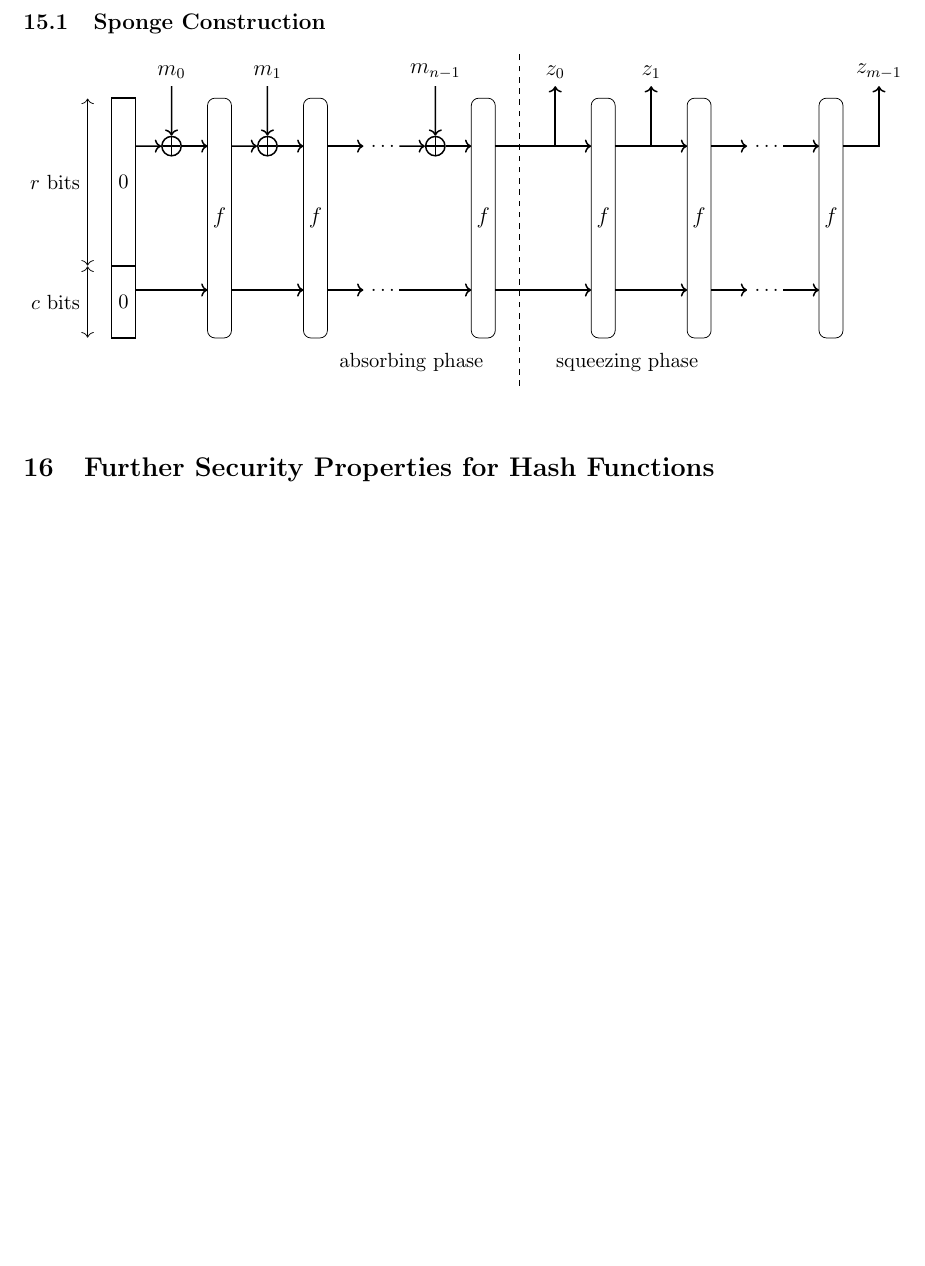
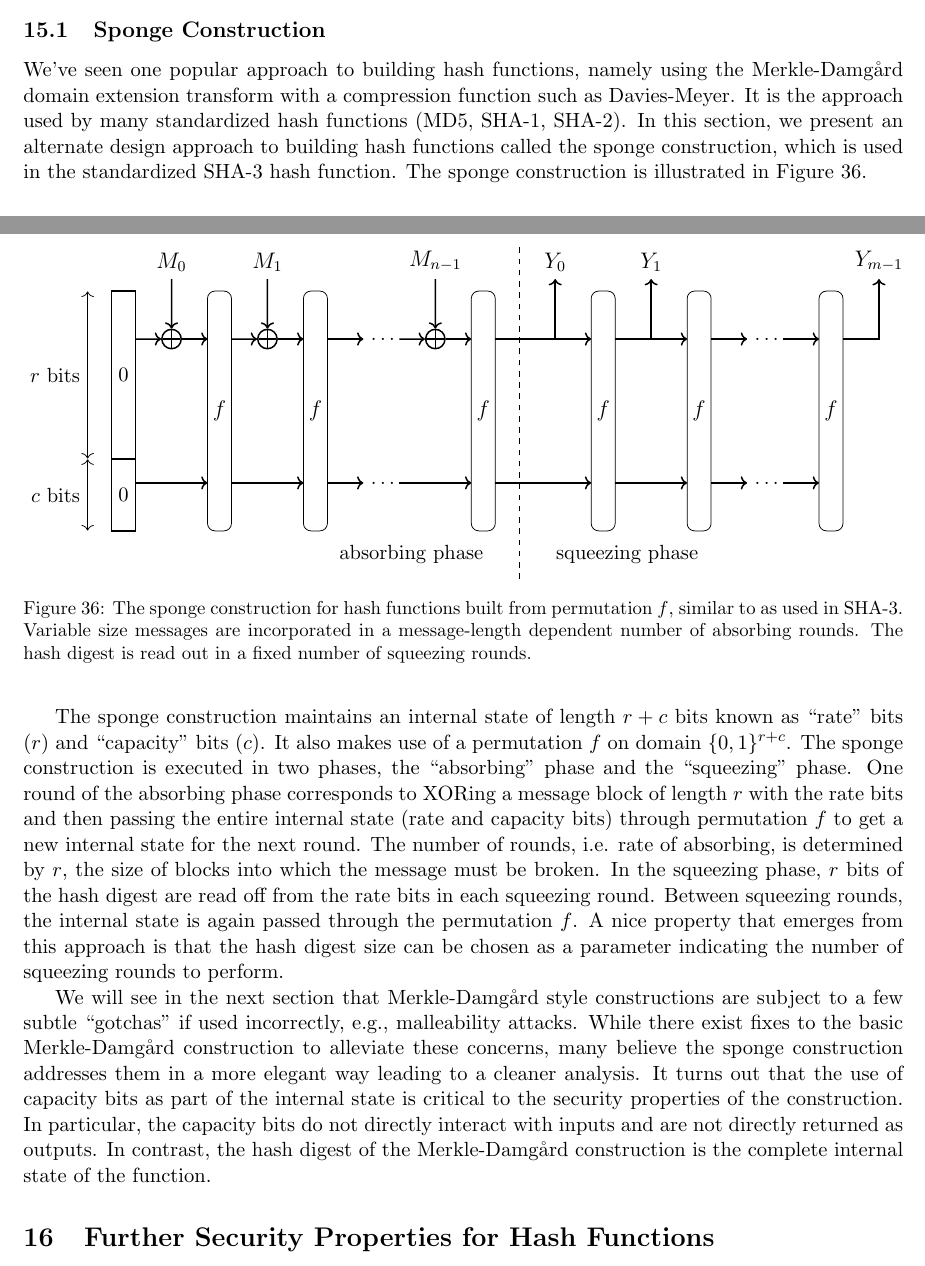
Before and after one commit to cornelltech/CS6831-Spring2019, a LaTeX document (notes/main.tex, which reads notes/hash/sponge.tex): part of page 80 of 86 before the commit and two parts of pages 79 and 80 of 87 after it, the two joined at a grey line, cut so that both start at the same text, the shorter picture padded with empty space. Compiled offline with pdfLaTeX.

Commit message:
Finished sponge construction section

```diff
--- a/notes/hash/sponge.tex
+++ b/notes/hash/sponge.tex
@@ -1,7 +1,29 @@
 %!TEX root = ../main.tex
 %%%%%%%%%%%%%%%%%%%%%%%%%%%%%%%%%%%%%%%%%%%%%%%%%%%%%%%%%%%%%%%%%%%%%%%%%%%%%%%%
 \subsection{Sponge Construction}
+We've seen one popular approach to building hash functions, namely using the Merkle-Damg\aa rd domain extension transform with a compression function such as Davies-Meyer.
+It is the approach used by many standardized hash functions (MD5, SHA-1, SHA-2).
+In this section, we present an alternate design approach to building hash functions called the sponge construction, which is used in the standardized SHA-3 hash function.
+The sponge construction is illustrated in Figure~\ref{fig:sponge}.
 
+The sponge construction maintains an internal state of length $r+c$ bits known as ``rate'' bits ($r$) and ``capacity'' bits ($c$).
+It also makes use of a permutation $f$ on domain $\bits^{r+c}$.
+The sponge construction is executed in two phases, the ``absorbing'' phase and the ``squeezing'' phase.
+One round of the absorbing phase corresponds to XORing a message block of length $r$ with the rate bits and then passing the entire internal state (rate and capacity bits) through permutation $f$ to get a new internal state for the next round.
+The number of rounds, i.e. rate of absorbing, is determined by $r$, the size of blocks into which the message must be broken.
+In the squeezing phase, $r$ bits of the hash digest are read off from the rate bits in each squeezing round.
+Between squeezing rounds, the internal state is again passed through the permutation $f$.
+A nice property that emerges from this approach is that the hash digest size can be chosen as a parameter indicating the number of squeezing rounds to perform.
+
+We will see in the next section that Merkle-Damg\aa rd style constructions are subject to a few subtle ``gotchas'' if used incorrectly, e.g., malleability attacks.
+While there exist fixes to the basic Merkle\dash Damg\aa rd construction to alleviate these concerns, many believe the sponge construction addresses them in a more elegant way leading to a cleaner analysis.
+It turns out that the use of capacity bits as part of the internal state is critical to the security properties of the construction.
+In particular, the capacity bits do not directly interact with inputs and are not directly returned as outputs.
+In contrast, the hash digest of the Merkle\dash Damg\aa rd construction is the complete internal state of the function.
+
+
+\begin{figure}[t]
+  \centering
 \begin{tikzpicture}[scale=0.45]
 
 \tikzset{SpongePerm/.style=rounded corners=4pt,};
@@ -21,7 +43,7 @@
   \node[XOR,thick] (xm0) at (1+1.5,8) {};
   \draw[edge,thick] (1,8) -- (xm0);
   \draw[edge,thick] (1,2) -- ++(3,0);
-  \draw[edge,thick] (1+1.5,10.5) node[above] {\large $m_{0}$} -- (xm0);
+  \draw[edge,thick] (1+1.5,10.5) node[above] {\large $\msg_{0}$} -- (xm0);
   \draw[edge,thick] (xm0) -- ++(1.5,0);
 
 	\draw[edgee,anchor=east] (-1,0) -- node[left] {$c$ bits} ++(0,3);
@@ -44,8 +66,8 @@
     \draw[edge,thick] (xm\z) -- ++(1.5,0);
   \end{scope}
 }
-\draw[edge,thick] (5+1.5,10.5) node[above] {\large $m_{1}$} -- (xm4);
-\draw[edge,thick] (12+1.5,10.5) node[above] {\large $m_{n-1}$} -- (xm11);
+\draw[edge,thick] (5+1.5,10.5) node[above] {\large $\msg_{1}$} -- (xm4);
+\draw[edge,thick] (12+1.5,10.5) node[above] {\large $\msg_{n-1}$} -- (xm11);
 
 \begin{scope}[xshift=8cm]
   \draw[edge,thick] (1,2) -- ++(1.5,0) node[right] {$\dots$};
@@ -67,7 +89,7 @@
   \begin{scope}[xshift=\z*4cm+17cm]
     \draw[edge,thick] (0,2) -- ++(3,0);
     \draw[edge,thick] (0,8) -- ++(3,0);
-    \draw[edge,thick] (0+1.5,8) -- ++(0,2.5) node[above] {\large $z_{\z}$};
+    \draw[edge,thick] (0+1.5,8) -- ++(0,2.5) node[above] {\large $Y_{\z}$};
     \draw[SpongePerm] (3,0) rectangle node {\large$f$} ++(1,10);
   \end{scope}
 }
@@ -78,6 +100,12 @@
   \draw[edge,thick] (3,2) -- ++(1.5,0);
   \draw[edge,thick] (3,8) -- ++(1.5,0);
   \draw[SpongePerm] (4.5,0) rectangle node {\large$f$} ++(1,10);
-  \draw[edge,thick] (5.5,8) -- ++(1.5,0) -- ++(0,2.5) node[above] {\large $z_{m-1}$};
+  \draw[edge,thick] (5.5,8) -- ++(1.5,0) -- ++(0,2.5) node[above] {\large $Y_{m-1}$};
 \end{scope}
 \end{tikzpicture}
+\caption{The sponge construction for hash functions built from permutation $f$, similar to as used in SHA-3.
+Variable size messages are incorporated in a message-length dependent number of absorbing rounds.
+The hash digest is read out in a fixed number of squeezing rounds.
+}
+\label{fig:sponge}
+\end{figure}
```
Also changed, not shown: notes/hash/hash-prf.tex (+7 -8 lines).
